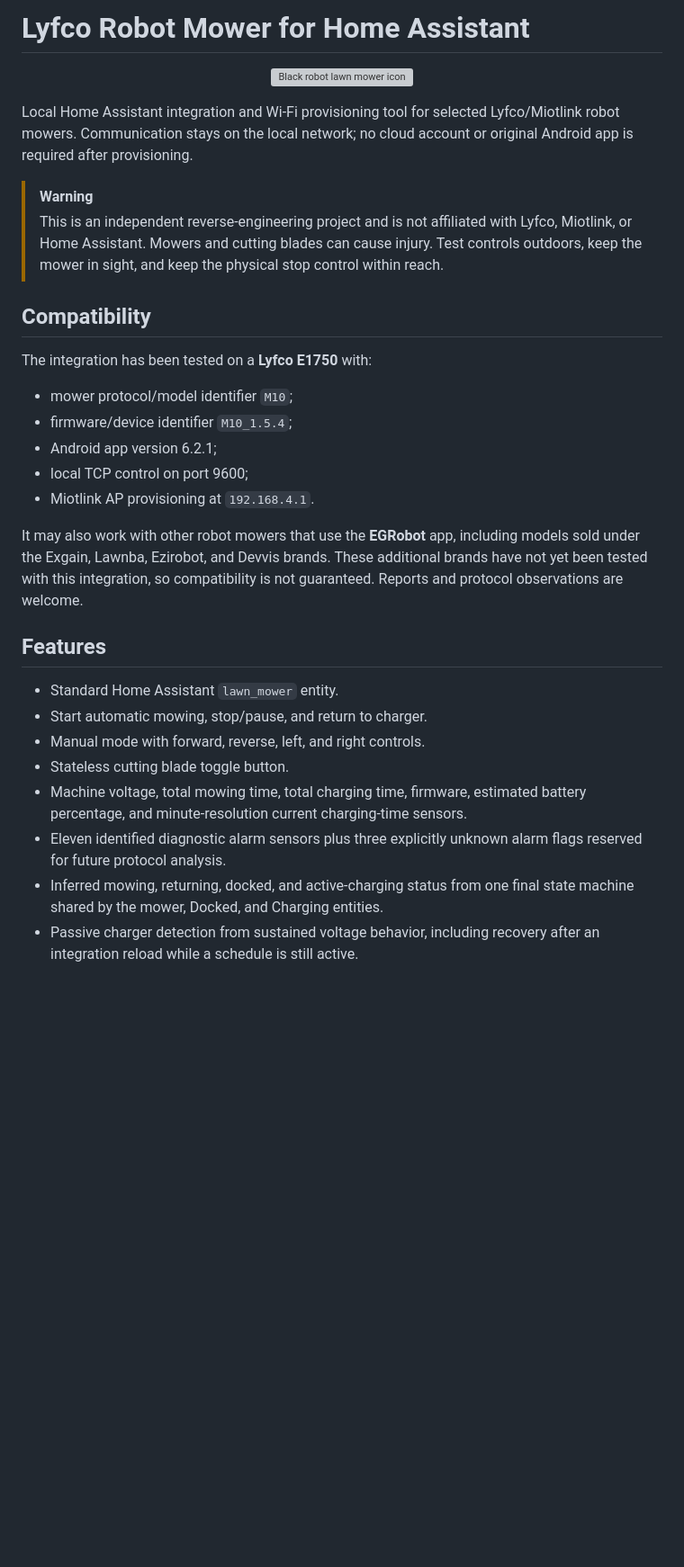
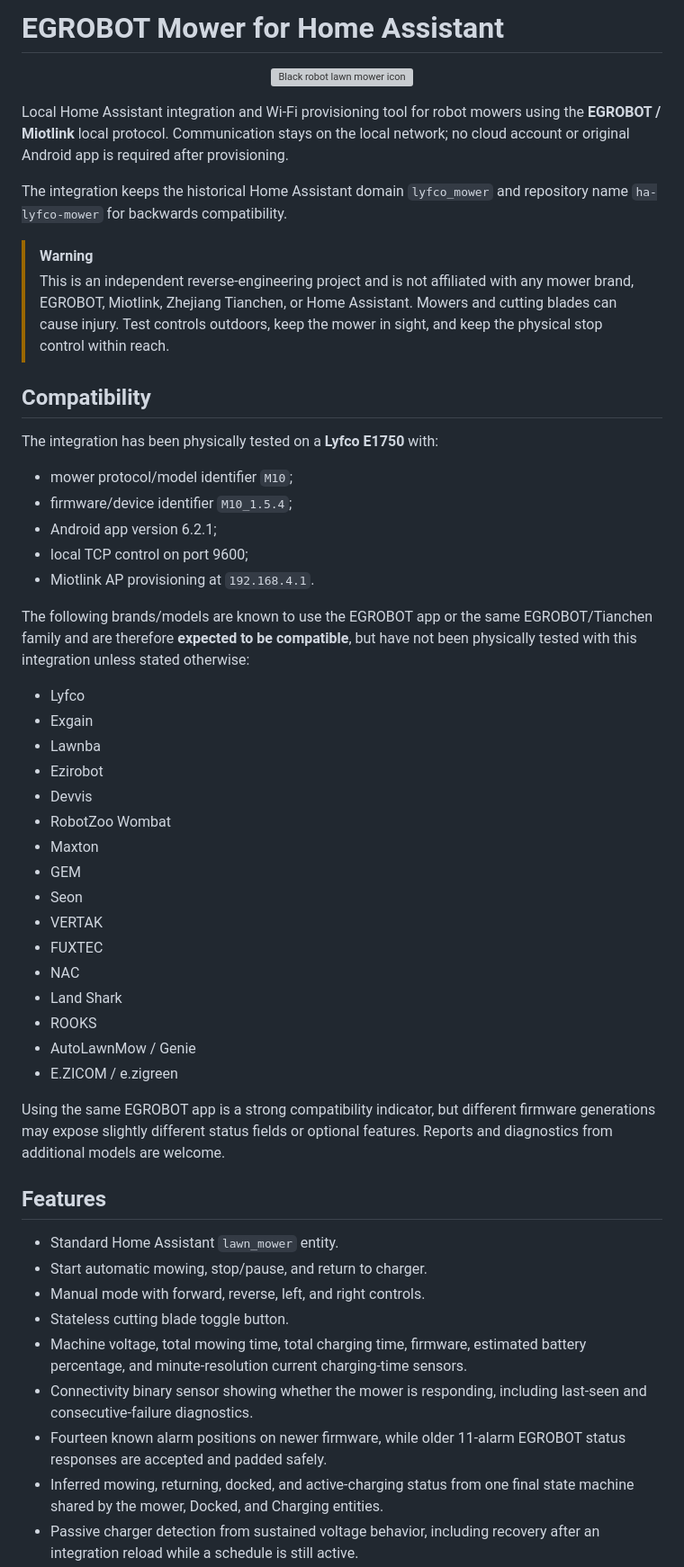
Before and after one commit to MatAhman/ha-lyfco-mower, a Markdown page: README.md, the part around one of its changes. Shown at 90% size. Drawn GitHub-style; blank space fills up the shorter version; grey boxes are pictures that could not be loaded.

Commit message:
Document EGROBOT family beta support

```diff
--- a/README.md
+++ b/README.md
@@ -1,22 +1,26 @@
-# Lyfco Robot Mower for Home Assistant
+# EGROBOT Mower for Home Assistant
 
 <p align="center">
   <img src="custom_components/lyfco_mower/brand/icon.png" width="128" alt="Black robot lawn mower icon">
 </p>
 
-Local Home Assistant integration and Wi-Fi provisioning tool for selected
-Lyfco/Miotlink robot mowers. Communication stays on the local network; no cloud
-account or original Android app is required after provisioning.
+Local Home Assistant integration and Wi-Fi provisioning tool for robot mowers
+using the **EGROBOT / Miotlink** local protocol. Communication stays on the
+local network; no cloud account or original Android app is required after
+provisioning.
+
+The integration keeps the historical Home Assistant domain `lyfco_mower` and
+repository name `ha-lyfco-mower` for backwards compatibility.
 
 > [!WARNING]
 > This is an independent reverse-engineering project and is not affiliated with
-> Lyfco, Miotlink, or Home Assistant. Mowers and cutting blades can cause injury.
-> Test controls outdoors, keep the mower in sight, and keep the physical stop
-> control within reach.
+> any mower brand, EGROBOT, Miotlink, Zhejiang Tianchen, or Home Assistant.
+> Mowers and cutting blades can cause injury. Test controls outdoors, keep the
+> mower in sight, and keep the physical stop control within reach.
 
 ## Compatibility
 
-The integration has been tested on a **Lyfco E1750** with:
+The integration has been physically tested on a **Lyfco E1750** with:
 
 - mower protocol/model identifier `M10`;
 - firmware/device identifier `M10_1.5.4`;
@@ -24,10 +28,30 @@ The integration has been tested on a **Lyfco E1750** with:
 - local TCP control on port 9600;
 - Miotlink AP provisioning at `192.168.4.1`.
 
-It may also work with other robot mowers that use the **EGRobot** app,
-including models sold under the Exgain, Lawnba, Ezirobot, and Devvis brands.
-These additional brands have not yet been tested with this integration, so
-compatibility is not guaranteed. Reports and protocol observations are welcome.
+The following brands/models are known to use the EGROBOT app or the same
+EGROBOT/Tianchen family and are therefore **expected to be compatible**, but
+have not been physically tested with this integration unless stated otherwise:
+
+- Lyfco
+- Exgain
+- Lawnba
+- Ezirobot
+- Devvis
+- RobotZoo Wombat
+- Maxton
+- GEM
+- Seon
+- VERTAK
+- FUXTEC
+- NAC
+- Land Shark
+- ROOKS
+- AutoLawnMow / Genie
+- E.ZICOM / e.zigreen
+
+Using the same EGROBOT app is a strong compatibility indicator, but different
+firmware generations may expose slightly different status fields or optional
+features. Reports and diagnostics from additional models are welcome.
 
 ## Features
 
@@ -37,8 +61,10 @@ compatibility is not guaranteed. Reports and protocol observations are welcome.
 - Stateless cutting blade toggle button.
 - Machine voltage, total mowing time, total charging time, firmware, estimated
   battery percentage, and minute-resolution current charging-time sensors.
-- Eleven identified diagnostic alarm sensors plus three explicitly unknown
-  alarm flags reserved for future protocol analysis.
+- Connectivity binary sensor showing whether the mower is responding, including
+  last-seen and consecutive-failure diagnostics.
+- Fourteen known alarm positions on newer firmware, while older 11-alarm
+  EGROBOT status responses are accepted and padded safely.
 - Inferred mowing, returning, docked, and active-charging status from one final
   state machine shared by the mower, Docked, and Charging entities.
 - Passive charger detection from sustained voltage behavior, including recovery
```
Also changed, not shown: other parts of README.md (+53 -48 lines).
